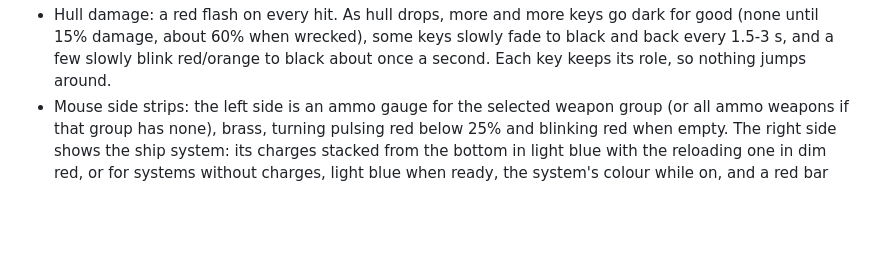
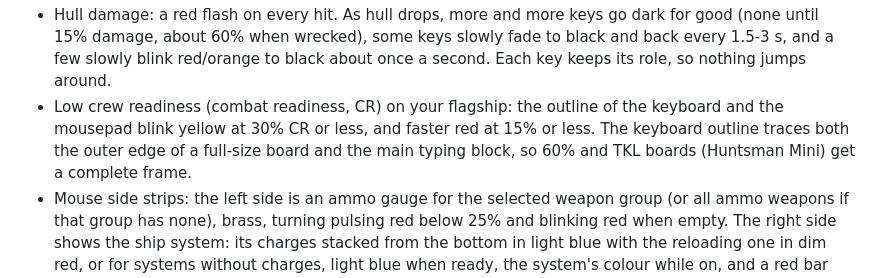
Before and after one commit to toasty-wheeler/starsector-chroma, a Markdown page: README.md, the part around the change. Rendered like a GitHub page; blank space fills up the shorter version.

Commit message:
Low crew readiness alarm: keyboard and mousepad outline blink yellow (<=30% CR) or red (<=15%)
Co-Authored-By: Claude Opus 5.5 <noreply@anthropic.com>

```diff
--- a/README.md
+++ b/README.md
@@ -34,6 +34,7 @@ Razer Chroma lighting for Starsector 0.98a. The game talks to the Razer Chroma S
   Modded systems are sorted by their id (anything with "burn", "jets", "teleport", "skimmer", "phase", "feed" and so on).
 - Flux: the white heats up to deep red-orange; the shield colour goes blue → violet → red-orange.
 - Hull damage: a red flash on every hit. As hull drops, more and more keys go dark for good (none until 15% damage, about 60% when wrecked), some keys slowly fade to black and back every 1.5-3 s, and a few slowly blink red/orange to black about once a second. Each key keeps its role, so nothing jumps around.
+- Low crew readiness (combat readiness, CR) on your flagship: the outline of the keyboard and the mousepad blink yellow at 30% CR or less, and faster red at 15% or less. The keyboard outline traces both the outer edge of a full-size board and the main typing block, so 60% and TKL boards (Huntsman Mini) get a complete frame.
 - Mouse side strips: the left side is an ammo gauge for the selected weapon group (or all ammo weapons if that group has none), brass, turning pulsing red below 25% and blinking red when empty. The right side shows the ship system: its charges stacked from the bottom in light blue with the reloading one in dim red, or for systems without charges, light blue when ready, the system's colour while on, and a red bar refilling during cooldown.
 - Overload: electric white-blue crackle. Venting: fast pulsing.
 - Flagship destroyed: a white flash, a ring of fire expanding from the middle of each device, embers, then total darkness except **Tab** (command screen), which pulses light blue. Taking command of another ship brings the lights back.
```
Also changed, not shown: build/preview/systems.png, 9 other files.
